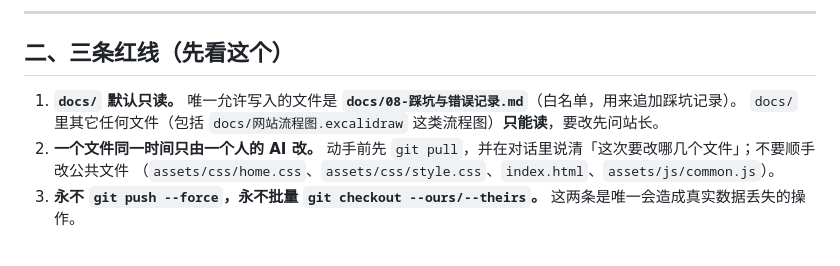
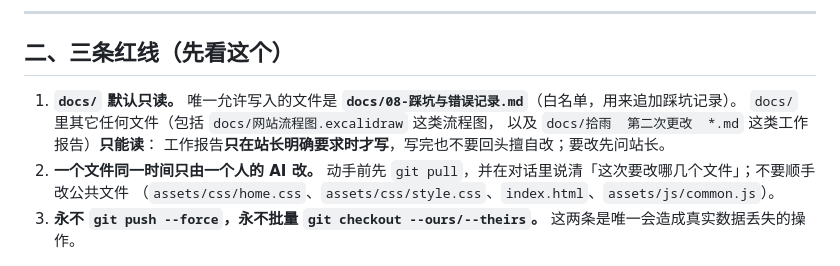
Before and after one commit to xiaoxingyuemiao/xingyue, a Markdown page: AGENTS.md, the part around the change. GitHub-like rendering.

Commit message:
docs: AGENTS.md 补一条，工作报告只在站长要求时写

```diff
--- a/AGENTS.md
+++ b/AGENTS.md
@@ -38,7 +38,9 @@
 
 1. **`docs/` 默认只读。**
    唯一允许写入的文件是 **`docs/08-踩坑与错误记录.md`**（白名单，用来追加踩坑记录）。
-   `docs/` 里其它任何文件（包括 `docs/网站流程图.excalidraw` 这类流程图）**只能读**，要改先问站长。
+   `docs/` 里其它任何文件（包括 `docs/网站流程图.excalidraw` 这类流程图，
+   以及 `docs/拾雨  第二次更改  *.md` 这类工作报告）**只能读**：
+   工作报告**只在站长明确要求时才写**，写完也不要回头擅自改；要改先问站长。
 2. **一个文件同一时间只由一个人的 AI 改。**
    动手前先 `git pull`，并在对话里说清「这次要改哪几个文件」；不要顺手改公共文件
    （`assets/css/home.css`、`assets/css/style.css`、`index.html`、`assets/js/common.js`）。
```
